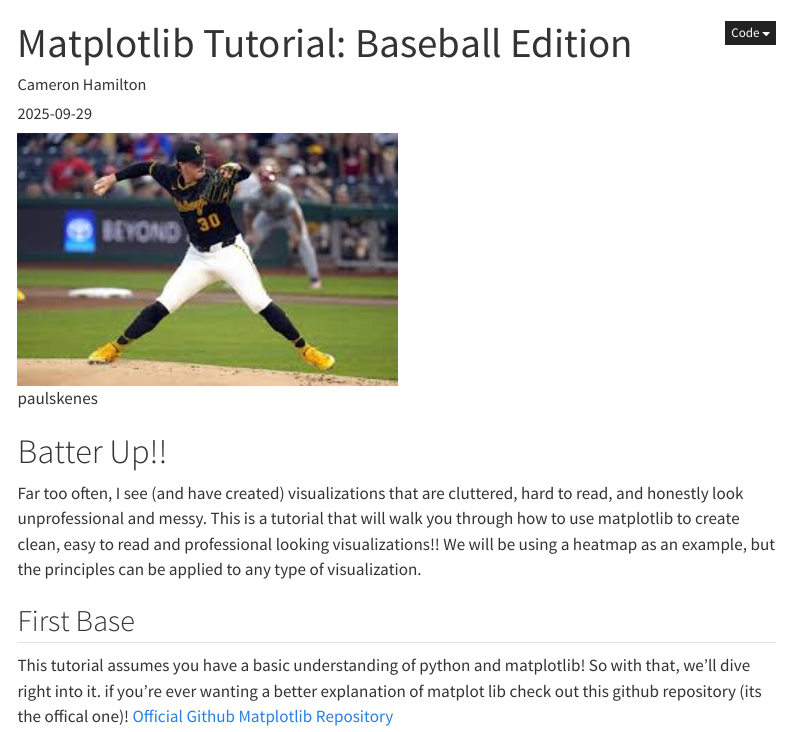
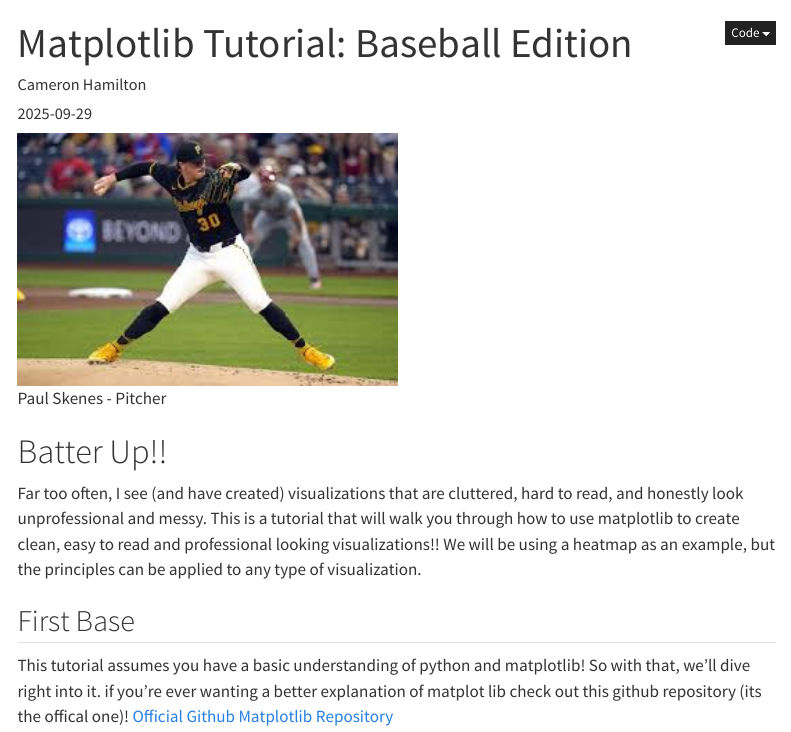
Before and after one commit to chamiltonb8/final_blog, a Quarto document (projects/tutorial.qmd): the page in a window 1100 px wide, from its top. Rendered offline with R 4.5, knitr and Pandoc in place of Quarto, with nearby package versions; some code elsewhere in the file could not run offline; menus at the side of the page are left out.

Commit message:
Finally done!!

```diff
--- a/projects/tutorial.qmd
+++ b/projects/tutorial.qmd
@@ -8,7 +8,7 @@ format:
     toc: true
 ---
 
-![paulskenes](paulskenes.png){width=50% fig-align="center"}
+![Paul Skenes - Pitcher](paulskenes.png){width=50% fig-align="center"}
 
 
 # Batter Up!!
```
Also changed, not shown: docs/search.json, index.html (deleted), 2 other files.
